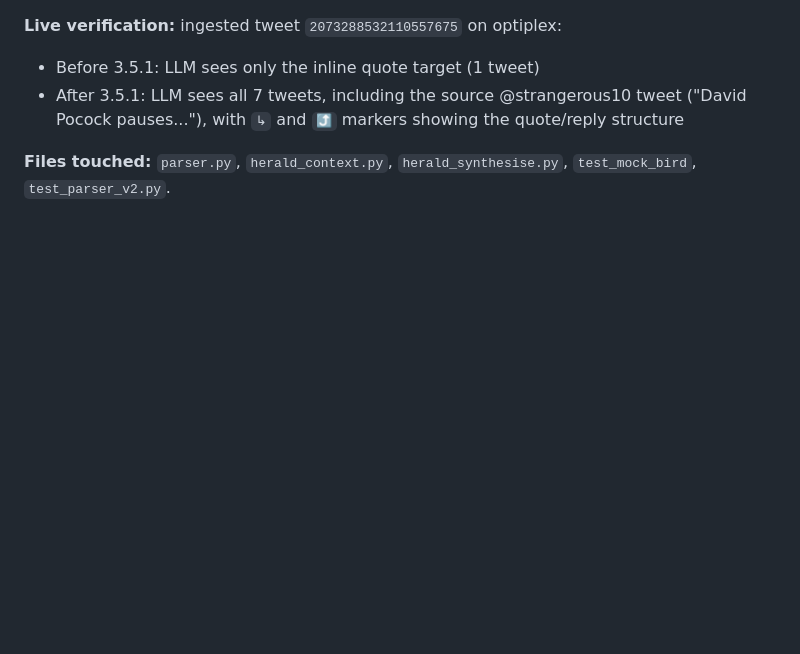
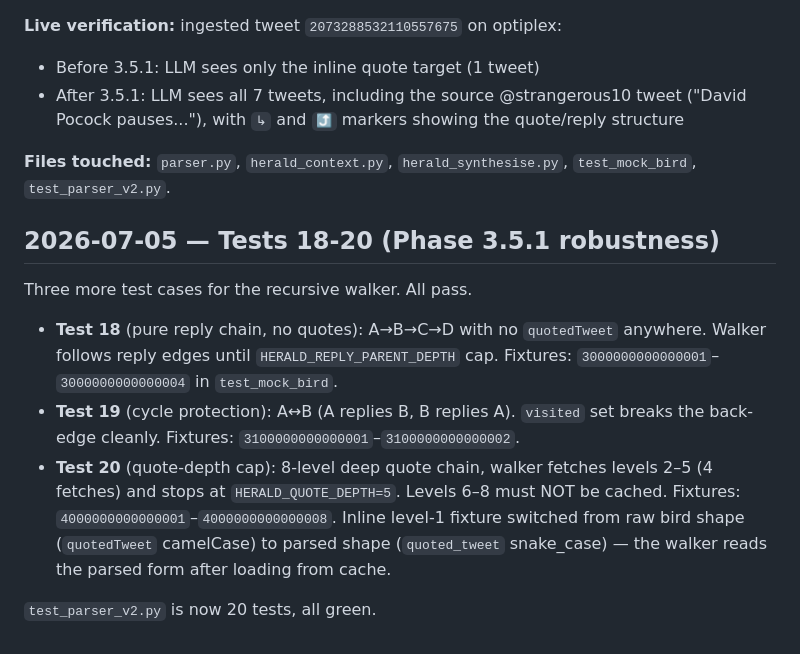
Before and after one commit to jaaaames0/herald, a Markdown page: CHANGELOG.md, the part around the change. Drawn GitHub-style; blank space fills up the shorter version.

Commit message:
docs: log Tests 18-20 in CHANGELOG + ROADMAP Phase 3.5.1

```diff
--- a/CHANGELOG.md
+++ b/CHANGELOG.md
@@ -468,3 +468,23 @@ forced-failure paths.
 
 **Files touched:** `parser.py`, `herald_context.py`, `herald_synthesise.py`,
 `test_mock_bird`, `test_parser_v2.py`.
+
+
+## 2026-07-05 — Tests 18-20 (Phase 3.5.1 robustness)
+
+Three more test cases for the recursive walker. All pass.
+
+- **Test 18** (pure reply chain, no quotes): A→B→C→D with no `quotedTweet`
+  anywhere. Walker follows reply edges until `HERALD_REPLY_PARENT_DEPTH`
+  cap. Fixtures: `3000000000000001`–`3000000000000004` in `test_mock_bird`.
+- **Test 19** (cycle protection): A↔B (A replies B, B replies A).
+  `visited` set breaks the back-edge cleanly. Fixtures:
+  `3100000000000001`–`3100000000000002`.
+- **Test 20** (quote-depth cap): 8-level deep quote chain, walker fetches
+  levels 2–5 (4 fetches) and stops at `HERALD_QUOTE_DEPTH=5`. Levels 6–8
+  must NOT be cached. Fixtures: `4000000000000001`–`4000000000000008`.
+  Inline level-1 fixture switched from raw bird shape (`quotedTweet`
+  camelCase) to parsed shape (`quoted_tweet` snake_case) — the walker
+  reads the parsed form after loading from cache.
+
+`test_parser_v2.py` is now 20 tests, all green.
```
Also changed, not shown: ROADMAP.md (+7 -0 lines).
